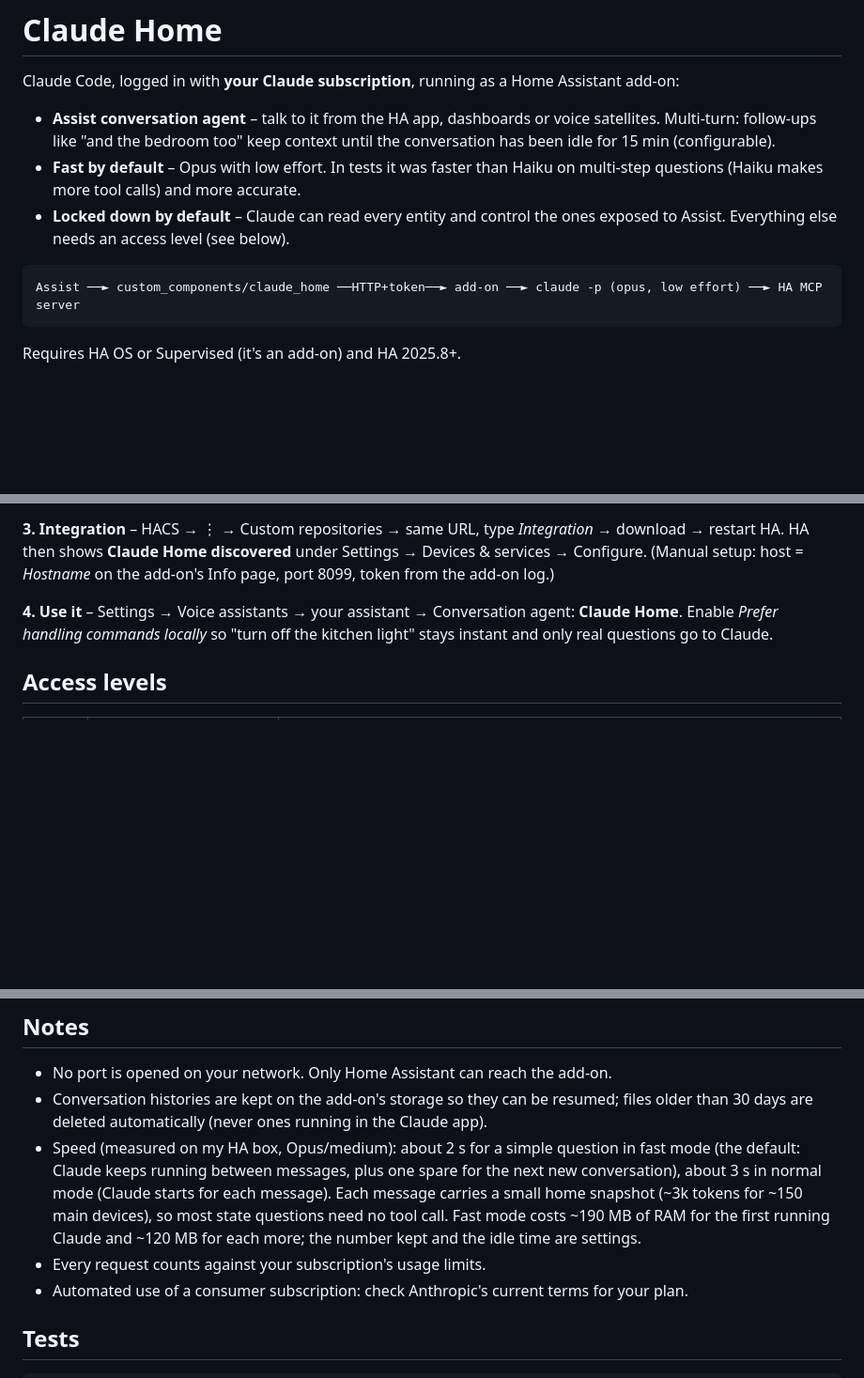
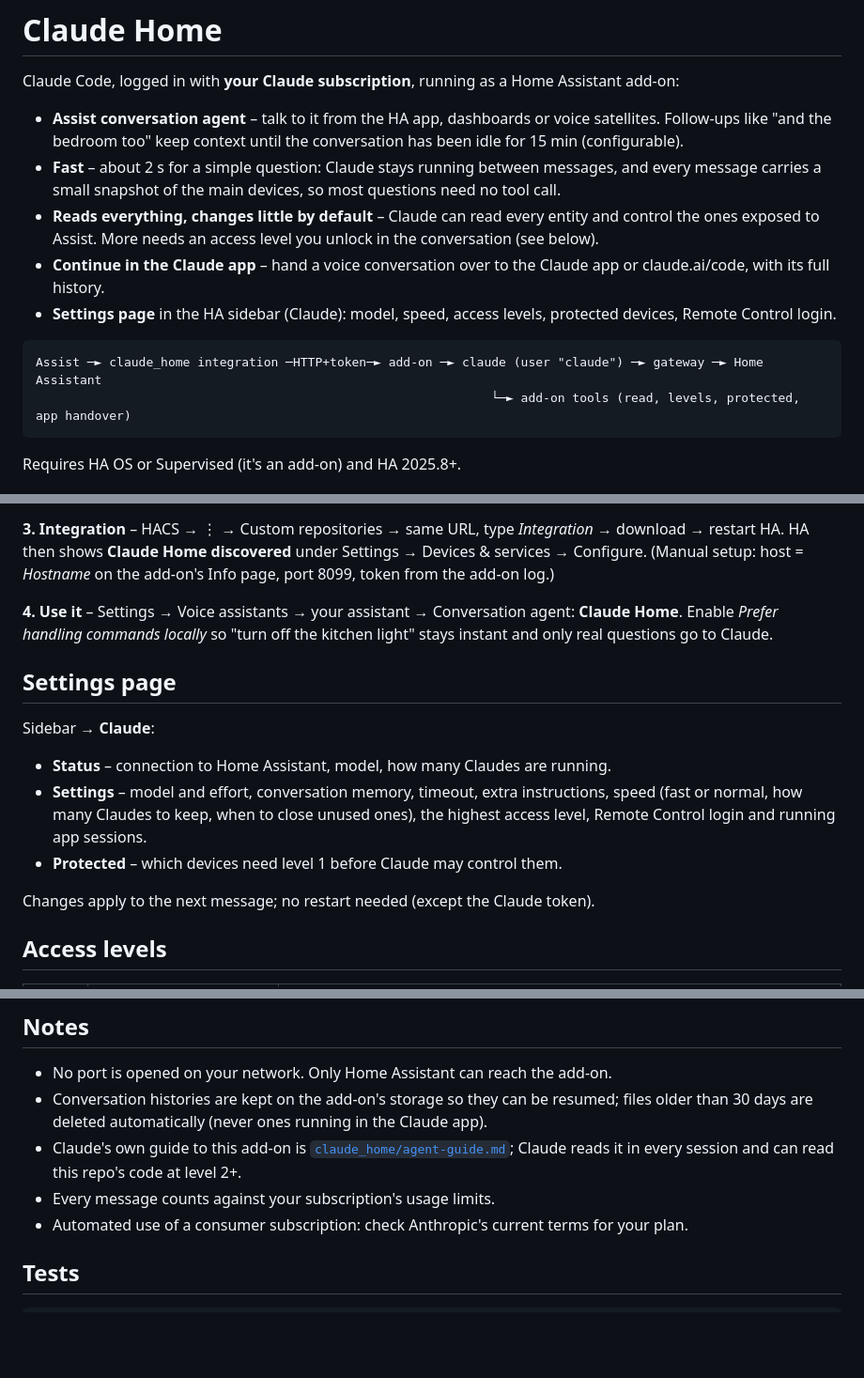
Before and after one commit to dbuezas/claude-home, a Markdown page: README.md, 3 parts joined by grey strips. Shown at 94% size. Drawn GitHub-style; blank space fills up the shorter version.

````diff
--- a/README.md
+++ b/README.md
@@ -2,12 +2,15 @@
 
 Claude Code, logged in with **your Claude subscription**, running as a Home Assistant add-on:
 
-- **Assist conversation agent** – talk to it from the HA app, dashboards or voice satellites. Multi-turn: follow-ups like "and the bedroom too" keep context until the conversation has been idle for 15 min (configurable).
-- **Fast by default** – Opus with low effort. In tests it was faster than Haiku on multi-step questions (Haiku makes more tool calls) and more accurate.
-- **Locked down by default** – Claude can read every entity and control the ones exposed to Assist. Everything else needs an access level (see below).
+- **Assist conversation agent** – talk to it from the HA app, dashboards or voice satellites. Follow-ups like "and the bedroom too" keep context until the conversation has been idle for 15 min (configurable).
+- **Fast** – about 2 s for a simple question: Claude stays running between messages, and every message carries a small snapshot of the main devices, so most questions need no tool call.
+- **Reads everything, changes little by default** – Claude can read every entity and control the ones exposed to Assist. More needs an access level you unlock in the conversation (see below).
+- **Continue in the Claude app** – hand a voice conversation over to the Claude app or claude.ai/code, with its full history.
+- **Settings page** in the HA sidebar (Claude): model, speed, access levels, protected devices, Remote Control login.
 
 ```
-Assist ──► custom_components/claude_home ──HTTP+token──► add-on ──► claude -p (opus, low effort) ──► HA MCP server
+Assist ─► claude_home integration ─HTTP+token─► add-on ─► claude (user "claude") ─► gateway ─► Home Assistant
+                                                              └─► add-on tools (read, levels, protected, app handover)
 ```
 
 Requires HA OS or Supervised (it's an add-on) and HA 2025.8+.
@@ -29,6 +32,15 @@ HA then shows **Claude Home discovered** under Settings → Devices & services
 **4. Use it** – Settings → Voice assistants → your assistant → Conversation agent: **Claude Home**.
 Enable *Prefer handling commands locally* so "turn off the kitchen light" stays instant and only real questions go to Claude.
 
+## Settings page
+
+Sidebar → **Claude**:
+- **Status** – connection to Home Assistant, model, how many Claudes are running.
+- **Settings** – model and effort, conversation memory, timeout, extra instructions, speed (fast or normal, how many Claudes to keep, when to close unused ones), the highest access level, Remote Control login and running app sessions.
+- **Protected** – which devices need level 1 before Claude may control them.
+
+Changes apply to the next message; no restart needed (except the Claude token).
+
 ## Access levels
 
 | Level | Unlock phrase | Unlocks |
@@ -74,8 +106,8 @@ This needs a one-time login to your Claude account (Settings → Remote Control)
 
 - No port is opened on your network. Only Home Assistant can reach the add-on.
 - Conversation histories are kept on the add-on's storage so they can be resumed; files older than 30 days are deleted automatically (never ones running in the Claude app).
-- Speed (measured on my HA box, Opus/medium): about 2 s for a simple question in fast mode (the default: Claude keeps running between messages, plus one spare for the next new conversation), about 3 s in normal mode (Claude starts for each message). Each message carries a small home snapshot (~3k tokens for ~150 main devices), so most state questions need no tool call. Fast mode costs ~190 MB of RAM for the first running Claude and ~120 MB for each more; the number kept and the idle time are settings.
-- Every request counts against your subscription's usage limits.
+- Claude's own guide to this add-on is [`claude_home/agent-guide.md`](claude_home/agent-guide.md); Claude reads it in every session and can read this repo's code at level 2+.
+- Every message counts against your subscription's usage limits.
 - Automated use of a consumer subscription: check Anthropic's current terms for your plan.
 
 ## Tests
````
Also changed, not shown: other parts of README.md (+29 -9 lines), claude_home/DOCS.md (+47 -15 lines).
